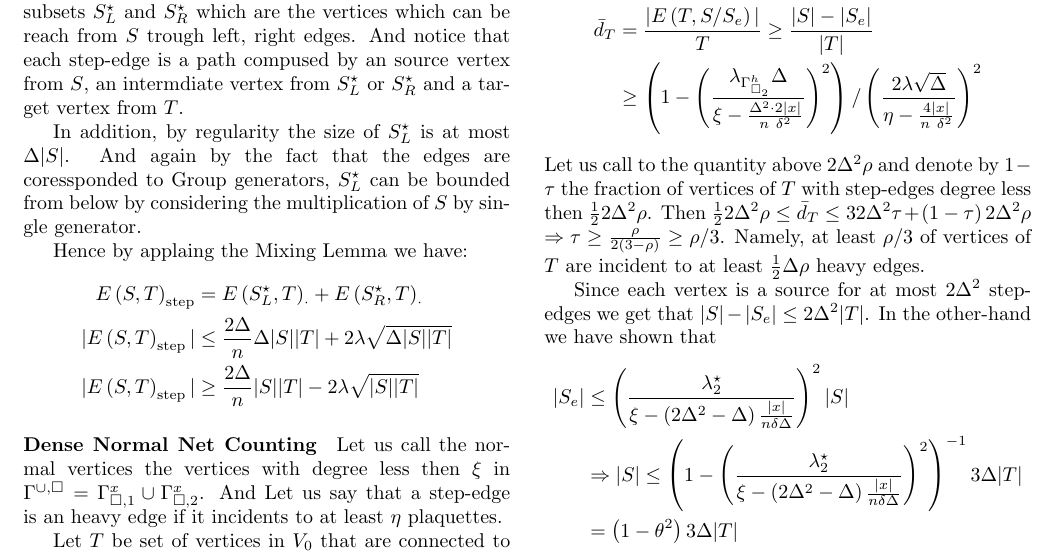
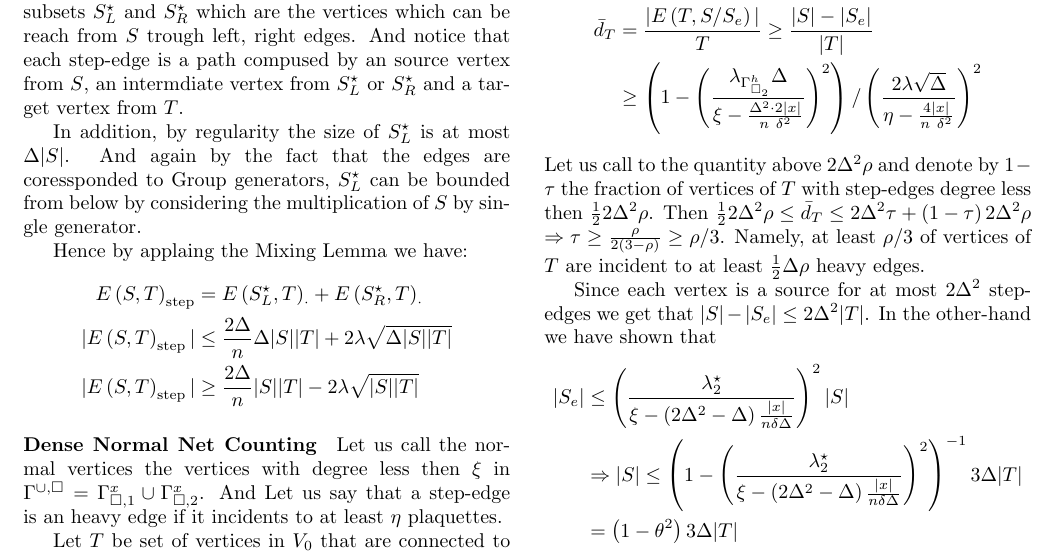
Before and after one commit to dudupo/Academic, a LaTeX document (projects/NLTES_project/ltc_v2.tex): part of page 2 of 4, cut so that both start at the same text. Compiled offline with pdfLaTeX.

Commit message:
compiling -Fri Sep 16 03:23:54 PM IDT 2022

```diff
--- a/projects/NLTES_project/ltc_v2.tex
+++ b/projects/NLTES_project/ltc_v2.tex
@@ -263,7 +263,7 @@ Let $ T$ be set of vertices in $V_0$ that are connected to (at least) one normal
       \end{split}
     \end{equation*}
     Let us call to the quantity above $2\Delta^{2}\rho$ and denote by $1 - \tau$ the fraction of vertices of $ T $ with step-edges degree less then $\frac{1}{2}2\Delta^{2}\rho$.
-    Then $ \frac{1}{2}2\Delta^{2}\rho \le \bar{d}_{T} \le 32\Delta^{2}\tau + \left( 1 - \tau \right) 2\Delta^{2}\rho  $
+    Then $ \frac{1}{2}2\Delta^{2}\rho \le \bar{d}_{T} \le 2\Delta^{2}\tau + \left( 1 - \tau \right) 2\Delta^{2}\rho  $
  $ \Rightarrow \tau \ge \frac{\rho}{2\left( 3 - \rho \right)}\ge \rho/3 $. Namely, at least $\rho/3$ of vertices of $T$ are incident to at least $\frac{1}{2}\Delta\rho$ heavy edges.
 
  Since each vertex is a source for at most $2\Delta^{2}$ step-edges we get that $|S| - |S_{e}| \le 2\Delta^{2}|T| $. In the other-hand we have shown that
```
Also changed, not shown: projects/pdfs/ltc_v2.pdf.
